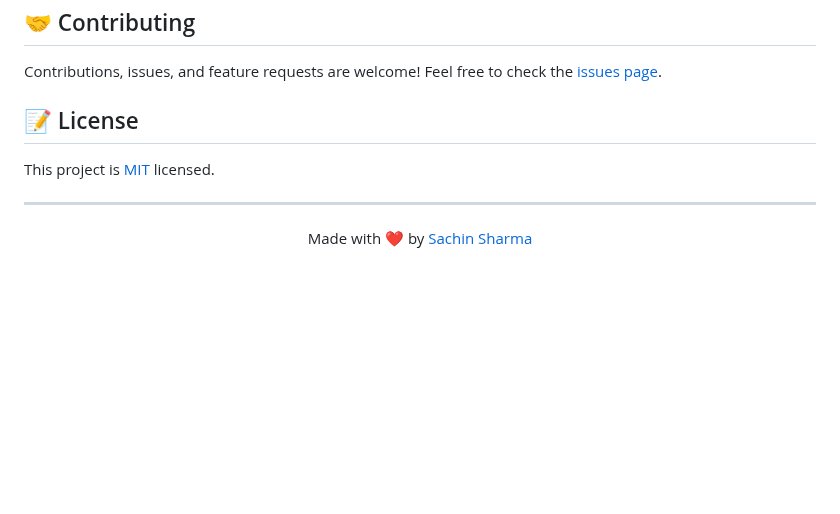
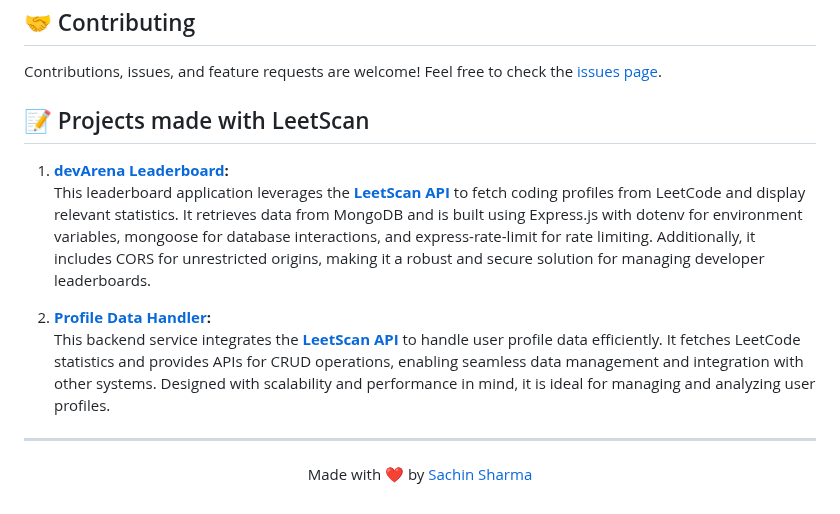
Before and after one commit to chinxcode/leetscan-api, a Markdown page: README.md, the part around the change. Rendered like a GitHub page; blank space fills up the shorter version.

```diff
--- a/README.md
+++ b/README.md
@@ -136,9 +136,13 @@ For more detailed information about the API, including request/response formats
 
 Contributions, issues, and feature requests are welcome! Feel free to check the [issues page](https://github.com/chinxcode/leetScan-api/issues).
 
-## 📝 License
+## 📝 Projects made with LeetScan
 
-This project is [MIT](https://opensource.org/licenses/MIT) licensed.
+1. **[devArena Leaderboard](https://github.com/chinxcode/devArena-leaderboard):**
+   This leaderboard application leverages the **[LeetScan API](https://github.com/chinxcode/leetscan-api)** to fetch coding profiles from LeetCode and display relevant statistics. It retrieves data from MongoDB and is built using Express.js with dotenv for environment variables, mongoose for database interactions, and express-rate-limit for rate limiting. Additionally, it includes CORS for unrestricted origins, making it a robust and secure solution for managing developer leaderboards.
+
+2. **[Profile Data Handler](https://github.com/chinxcode/profile-data-handler):**
+   This backend service integrates the **[LeetScan API](https://github.com/chinxcode/leetscan-api)** to handle user profile data efficiently. It fetches LeetCode statistics and provides APIs for CRUD operations, enabling seamless data management and integration with other systems. Designed with scalability and performance in mind, it is ideal for managing and analyzing user profiles.
 
 ---
 
```
